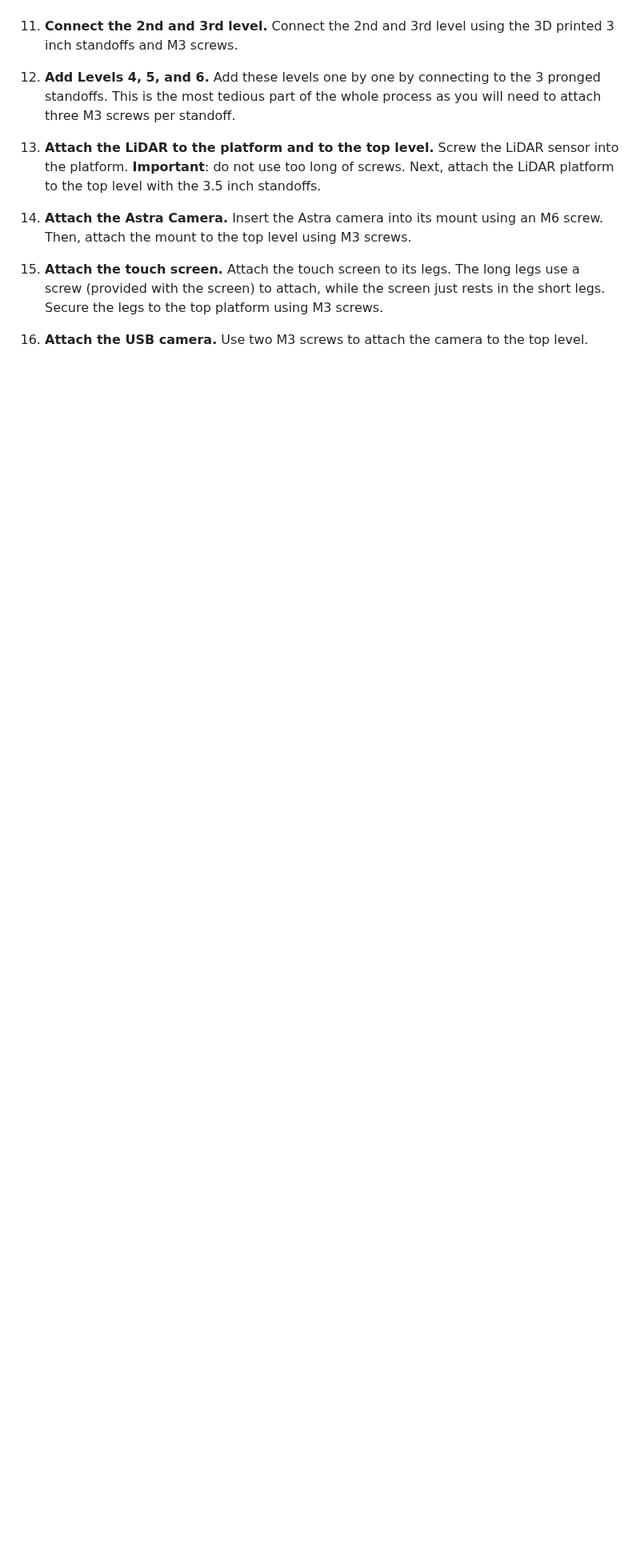
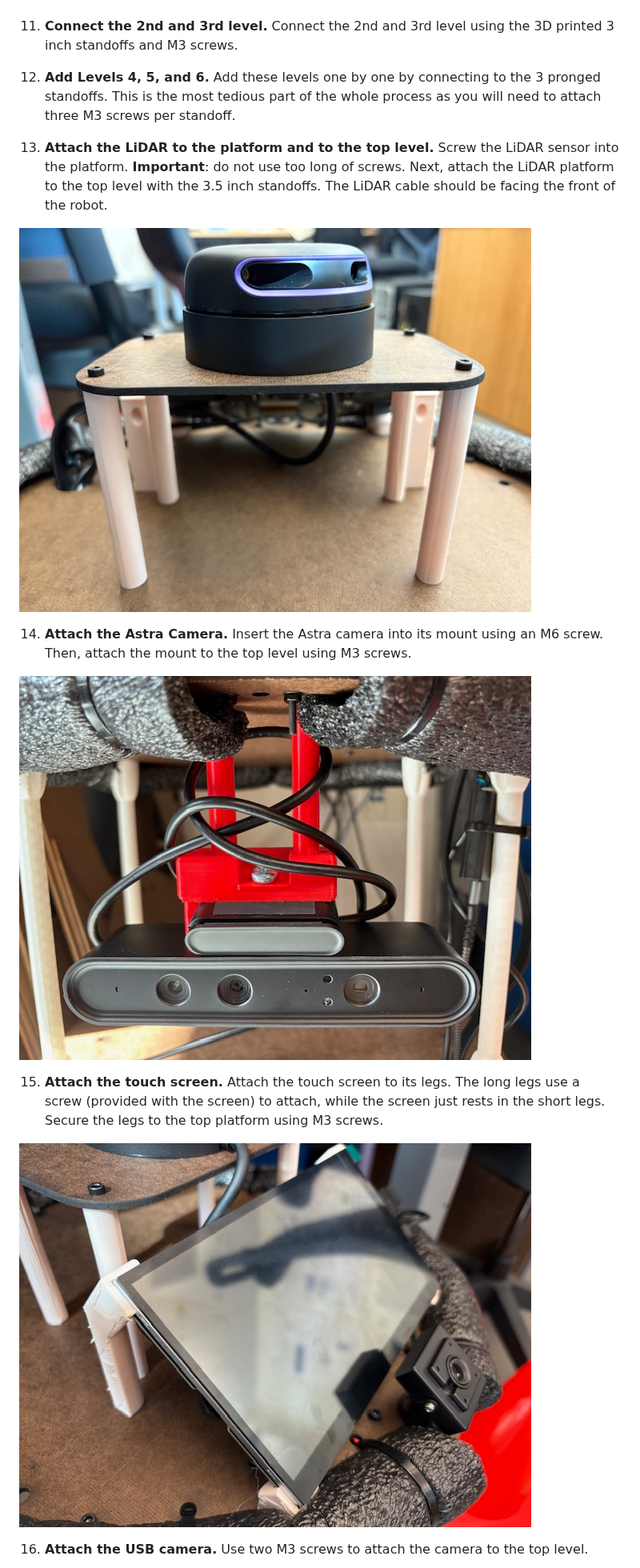
Before and after one commit to satomm1/Robot, a Markdown page: CAD/README.md, the part around one of its changes. Shown at 80% size. Drawn GitHub-style; pictures changed too: CAD/images/LiDAR.jpg (added), CAD/images/astra.jpg (added), CAD/images/touch_screen.jpg (added); blank space fills up the shorter version.

Commit message:
Add more README

```diff
--- a/CAD/README.md
+++ b/CAD/README.md
@@ -48,11 +48,17 @@ At this point, I recommend preparing the Jetson and inserting the Jetson into it
 
 12) **Add Levels 4, 5, and 6.** Add these levels one by one by connecting to the 3 pronged standoffs. This is the most tedious part of the whole process as you will need to attach three M3 screws per standoff.
 
-13) **Attach the LiDAR to the platform and to the top level.** Screw the LiDAR sensor into the platform. **Important**: do not use too long of screws. Next, attach the LiDAR platform to the top level with the 3.5 inch standoffs.
+13) **Attach the LiDAR to the platform and to the top level.** Screw the LiDAR sensor into the platform. **Important**: do not use too long of screws. Next, attach the LiDAR platform to the top level with the 3.5 inch standoffs. The LiDAR cable should be facing the front of the robot.
+
+![LiDAR](./images/LiDAR.jpg)
 
 14) **Attach the Astra Camera.** Insert the Astra camera into its mount using an M6 screw. Then, attach the mount to the top level using M3 screws.
 
+![Astra Camera](./images/astra.jpg)
+
 15) **Attach the touch screen.** Attach the touch screen to its legs. The long legs use a screw (provided with the screen) to attach, while the screen just rests in the short legs. Secure the legs to the top platform using M3 screws.
+
+![Touch Screen](./images/touch_screen.jpg)
 
 16) **Attach the USB camera.** Use two M3 screws to attach the camera to the top level.
 
```
Also changed, not shown: other parts of CAD/README.md (+8 -2 lines), CAD/images/bumper.jpg (added), CAD/images/microphone.jpg (added), CAD/images/usb_cam.jpg (added).
